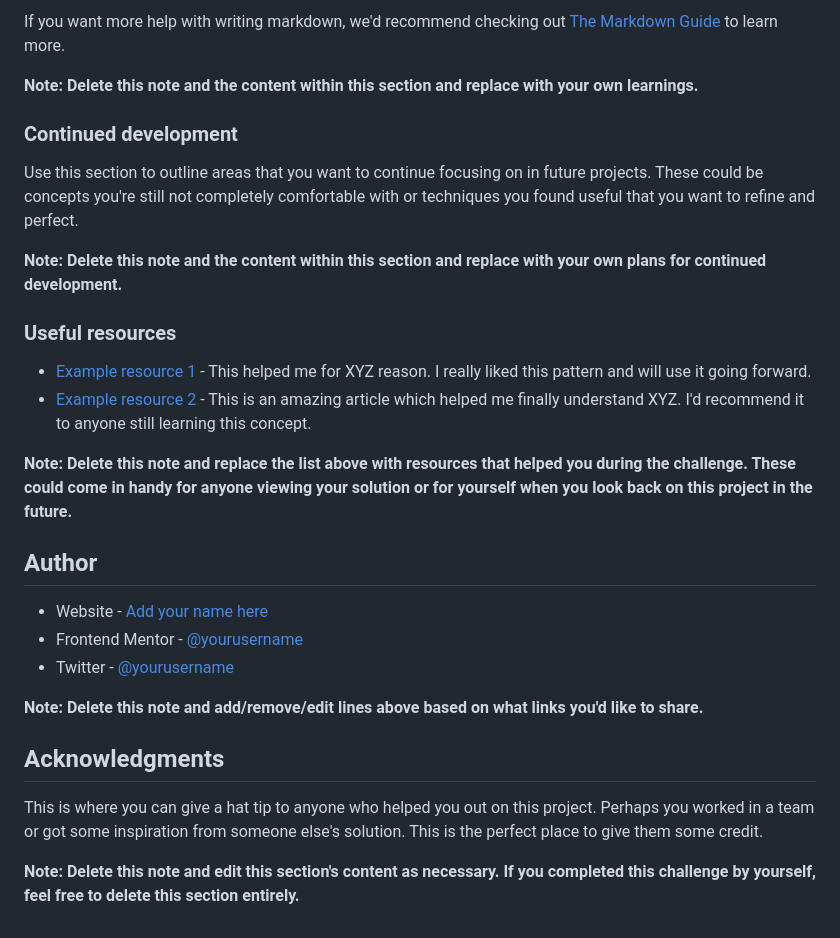
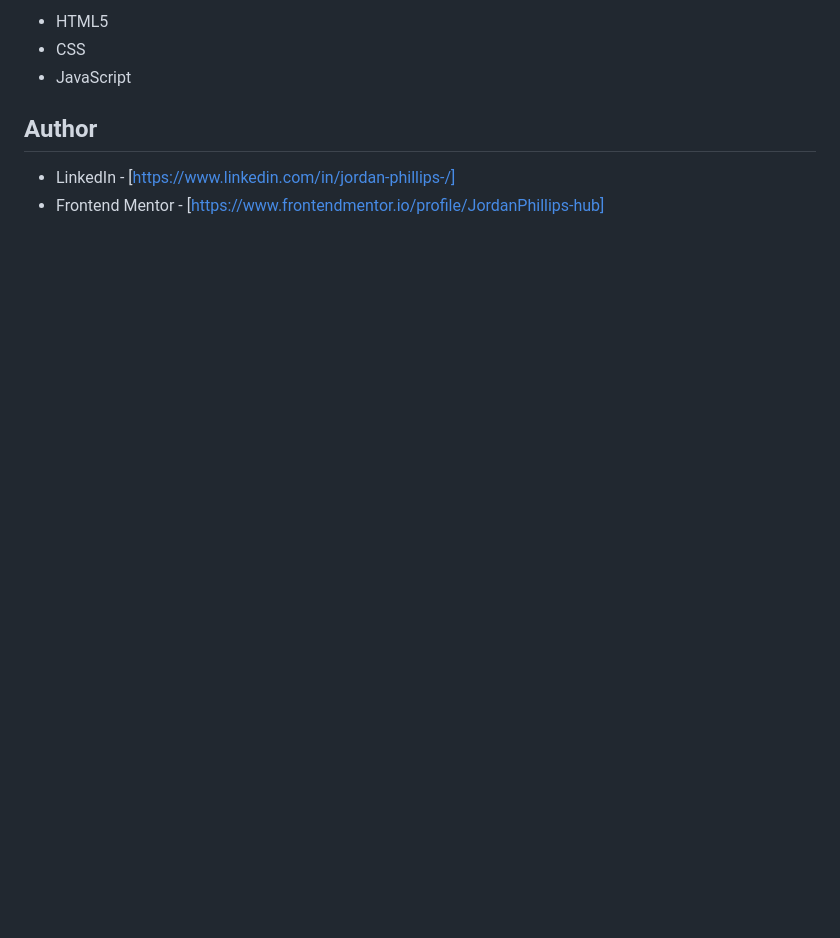
Before and after one commit to JordanPhillips-hub/Splitter, a Markdown page: README.md, the part around the change printed below. Rendered like a GitHub page; blank space fills up the shorter version.

```diff
--- a/README.md
+++ b/README.md
@@ -83,30 +36,8 @@ const proudOfThisFunc = () => {
-If you want more help with writing markdown, we'd recommend checking out [The Markdown Guide](https://www.markdownguide.org/) to learn more.
-
-**Note: Delete this note and the content within this section and replace with your own learnings.**
-
-### Continued development
-
-Use this section to outline areas that you want to continue focusing on in future projects. These could be concepts you're still not completely comfortable with or techniques you found useful that you want to refine and perfect.
-
-**Note: Delete this note and the content within this section and replace with your own plans for continued development.**
-
-### Useful resources
-
-- [Example resource 1](https://www.example.com) - This helped me for XYZ reason. I really liked this pattern and will use it going forward.
-- [Example resource 2](https://www.example.com) - This is an amazing article which helped me finally understand XYZ. I'd recommend it to anyone still learning this concept.
-
-**Note: Delete this note and replace the list above with resources that helped you during the challenge. These could come in handy for anyone viewing your solution or for yourself when you look back on this project in the future.**
+- HTML5
+- CSS
+- JavaScript
 
 ## Author
 
-- Website - [Add your name here](https://www.your-site.com)
-- Frontend Mentor - [@yourusername](https://www.frontendmentor.io/profile/yourusername)
-- Twitter - [@yourusername](https://www.twitter.com/yourusername)
-
-**Note: Delete this note and add/remove/edit lines above based on what links you'd like to share.**
-
-## Acknowledgments
-
-This is where you can give a hat tip to anyone who helped you out on this project. Perhaps you worked in a team or got some inspiration from someone else's solution. This is the perfect place to give them some credit.
-
-**Note: Delete this note and edit this section's content as necessary. If you completed this challenge by yourself, feel free to delete this section entirely.**
+- LinkedIn - [https://www.linkedin.com/in/jordan-phillips-/]
+- Frontend Mentor - [https://www.frontendmentor.io/profile/JordanPhillips-hub]
```
Also changed, not shown: other parts of README.md (+4 -51 lines), images/screenshot.png (added).
